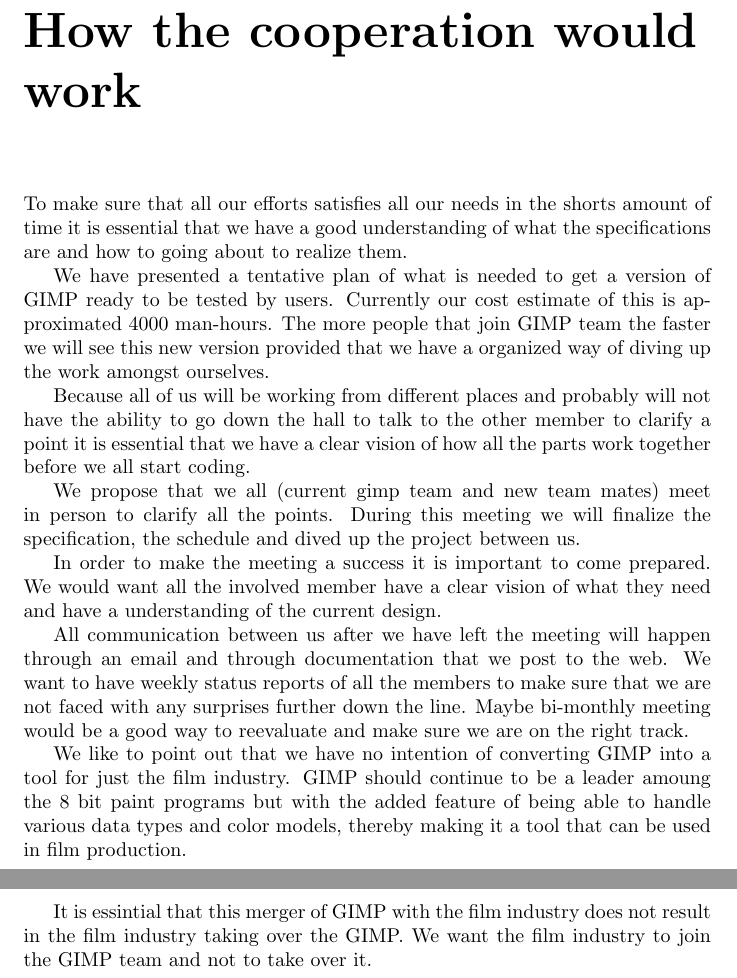
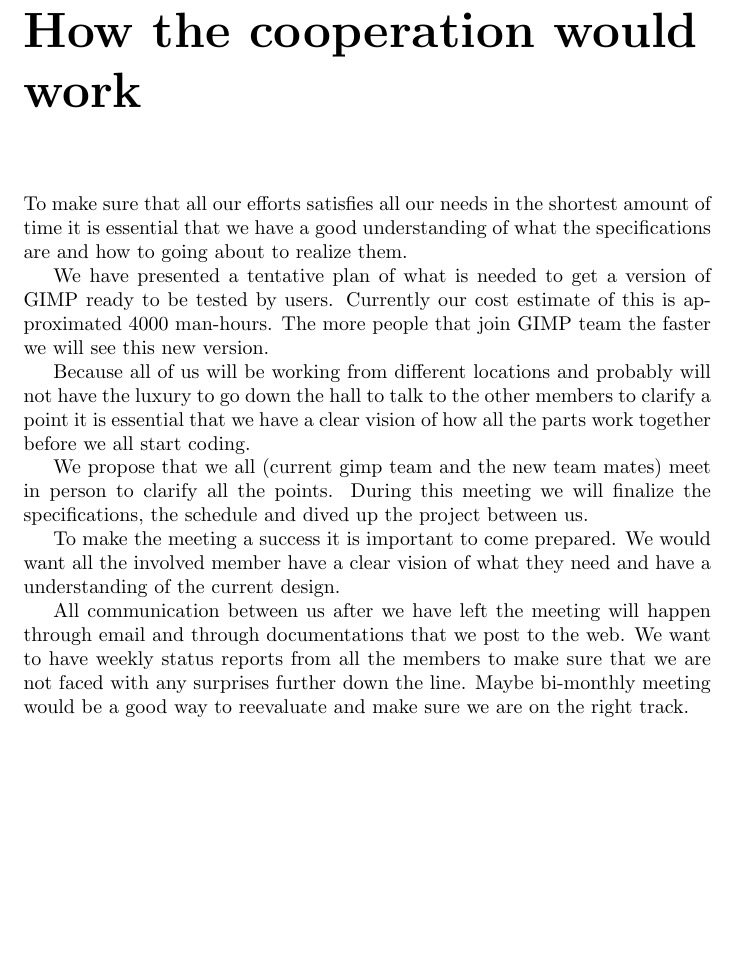
Before and after one commit to OpenCL/GEGL-OpenCL, a LaTeX document (docs/pr_docs/gimp.tex, which reads docs/pr_docs/cooperation.tex): two parts of pages 14 and 15 of 17 before the commit and part of page 14 of 16 after it, the two joined at a grey line, cut so that both start at the same text, the shorter picture padded with empty space. Compiled offline with pdfLaTeX.

Commit message:
made changes to pr docs caro@rhythm.com

```diff
--- a/docs/pr_docs/cooperation.tex
+++ b/docs/pr_docs/cooperation.tex
@@ -1,19 +1,11 @@
-To make sure that all our efforts satisfies all our needs in the shorts amount of time it is essential that we have a good understanding of what the specifications are and how to going about to realize them.
+To make sure that all our efforts satisfies all our needs in the shortest amount of time it is essential that we have a good understanding of what the specifications are and how to going about to realize them.
 
-We have presented a tentative plan of what is needed to get a version of GIMP ready to be tested by users. Currently our cost estimate of this is approximated 4000 man-hours. The more people that join GIMP team the faster we will see this new version provided that we have a organized way of diving up the work amongst ourselves.
+We have presented a tentative plan of what is needed to get a version of GIMP ready to be tested by users. Currently our cost estimate of this is approximated 4000 man-hours. The more people that join GIMP team the faster we will see this new version.
 
-Because all of us will be working from different places and probably will not have the ability to go down the hall to talk to the other member to clarify a point it is essential that we have a clear vision of how all the parts work together before we all start coding.
+Because all of us will be working from different locations and probably will not have the luxury to go down the hall to talk to the other members to clarify a point it is essential that we have a clear vision of how all the parts work together before we all start coding.
 
-We propose that we all (current gimp team and new team mates) meet in person to clarify all the points. During this meeting we will finalize the specification, the schedule and dived up the project between us.
+We propose that we all (current gimp team and the new team mates) meet in person to clarify all the points. During this meeting we will finalize the specifications, the schedule and dived up the project between us.
 
-In order to make the meeting a success it is important to come prepared. We would want all the involved member have a clear vision of what they need and have a understanding of the current design.
+To make the meeting a success it is important to come prepared. We would want all the involved member have a clear vision of what they need and have a understanding of the current design.
 
-All communication between us after we have left the meeting will happen through an email and through documentation that we post to the web. We want to have weekly status reports of all the members to make sure that we are not faced with any surprises further down the line. Maybe bi-monthly meeting would be a good way to reevaluate and make sure we are on the right track.
-
-We like to point out that we have no intention of converting GIMP into a tool for just the film industry. GIMP should continue to be a leader amoung the 8 bit paint programs but with the added feature of being able to handle various data types and color models, thereby making it a tool that can be used in film production.
-
-
-
-
-
-It is essintial that this merger of GIMP with the film industry does not result in the film industry taking over the GIMP. We want the film industry to join the GIMP team and not to take over it.
+All communication between us after we have left the meeting will happen through email and through documentations that we post to the web. We want to have weekly status reports from all the members to make sure that we are not faced with any surprises further down the line. Maybe bi-monthly meeting would be a good way to reevaluate and make sure we are on the right track.
```
Also changed, not shown: docs/pr_docs/schedule.tex (+11 -17 lines), 4 other files.
